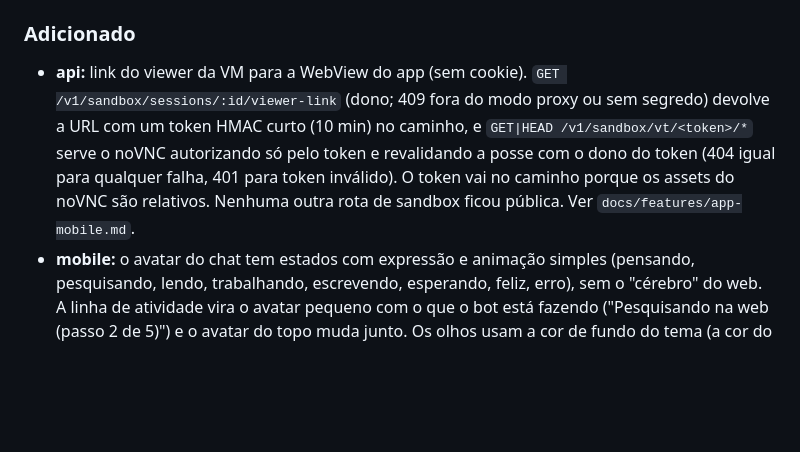
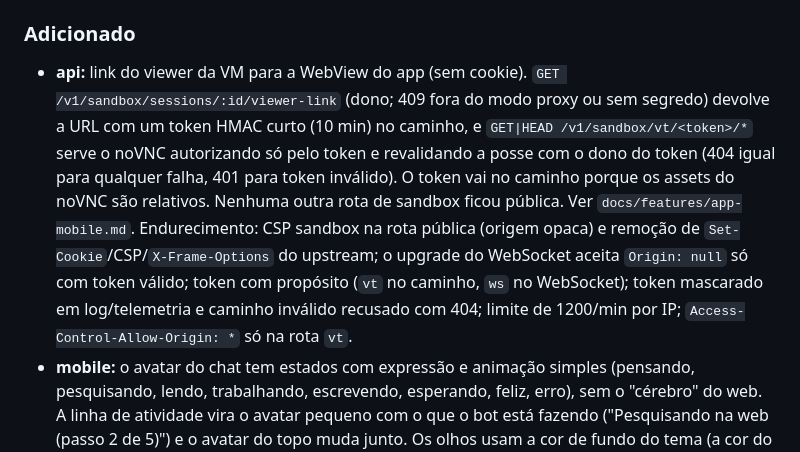
Before and after one commit to ali-ali18/Atlas, a Markdown page: CHANGELOG.md, the part around the change. Drawn GitHub-style; blank space fills up the shorter version.

```diff
--- a/CHANGELOG.md
+++ b/CHANGELOG.md
@@ -12,7 +12,7 @@ Todas as mudanças relevantes do Atlas. Formato [Keep a Changelog](https://keepa
 - **mobile:** ícones vêm do `lucide-react-native`, o mesmo Lucide do web (desenho e traço iguais), em vez de cópias à mão. Dependência nova no mobile: `lucide-react-native` (ISC).
 
 ### Adicionado
-- **api:** link do viewer da VM para a WebView do app (sem cookie). `GET /v1/sandbox/sessions/:id/viewer-link` (dono; 409 fora do modo proxy ou sem segredo) devolve a URL com um token HMAC curto (10 min) no caminho, e `GET|HEAD /v1/sandbox/vt/<token>/*` serve o noVNC autorizando só pelo token e revalidando a posse com o dono do token (404 igual para qualquer falha, 401 para token inválido). O token vai no caminho porque os assets do noVNC são relativos. Nenhuma outra rota de sandbox ficou pública. Ver `docs/features/app-mobile.md`.
+- **api:** link do viewer da VM para a WebView do app (sem cookie). `GET /v1/sandbox/sessions/:id/viewer-link` (dono; 409 fora do modo proxy ou sem segredo) devolve a URL com um token HMAC curto (10 min) no caminho, e `GET|HEAD /v1/sandbox/vt/<token>/*` serve o noVNC autorizando só pelo token e revalidando a posse com o dono do token (404 igual para qualquer falha, 401 para token inválido). O token vai no caminho porque os assets do noVNC são relativos. Nenhuma outra rota de sandbox ficou pública. Ver `docs/features/app-mobile.md`. Endurecimento: CSP sandbox na rota pública (origem opaca) e remoção de `Set-Cookie`/CSP/`X-Frame-Options` do upstream; o upgrade do WebSocket aceita `Origin: null` só com token válido; token com propósito (`vt` no caminho, `ws` no WebSocket); token mascarado em log/telemetria e caminho inválido recusado com 404; limite de 1200/min por IP; `Access-Control-Allow-Origin: *` só na rota `vt`.
 - **mobile:** o avatar do chat tem estados com expressão e animação simples (pensando, pesquisando, lendo, trabalhando, escrevendo, esperando, feliz, erro), sem o "cérebro" do web. A linha de atividade vira o avatar pequeno com o que o bot está fazendo ("Pesquisando na web (passo 2 de 5)") e o avatar do topo muda junto. Os olhos usam a cor de fundo do tema (a cor do cartão no topo e nas miniaturas do editor) e o olhar é proporcional ao tamanho, então o avatar pequeno não tira os olhos do corpo. Com o run pausado a linha mostra "Esperando você". A cara de erro fica só para o erro do run (não para uma ferramenta que falhou e foi tentada de novo), e reabrir o mesmo run não repete a reação de fim ou de erro. O avatar do splash volta a respirar. Ver `docs/features/app-mobile.md`.
 - **shared, web:** atividade do bot (`toolKind`, `AgentActivity`), estado do avatar por atividade e governador de permanência mínima movidos para `packages/shared`; o web reexporta, sem mudar comportamento.
 - **mobile:** mensagens que chegam com o chat aberto entram com um fade curto, como no web; o histórico e as mensagens antigas carregadas ao rolar aparecem direto. Respeita "reduzir movimento".
```
Also changed, not shown: docs/features/app-mobile.md (+3 -0 lines).
